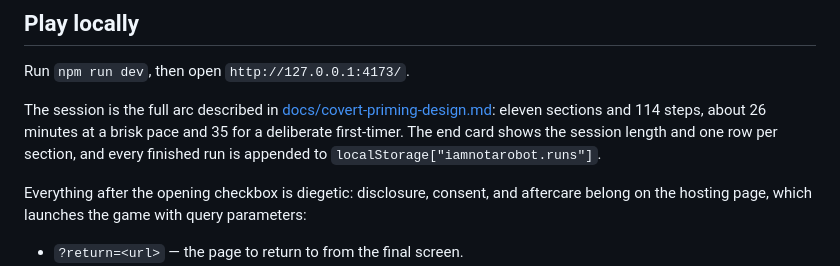
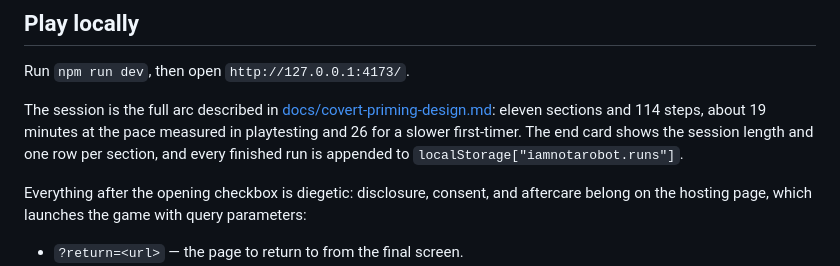
Before and after one commit to wmacfarl/i-am-not-a-robot, a Markdown page: README.md, the part around the change. Drawn GitHub-style.

Commit message:
Calibrate the runtime estimates to the measured run

```diff
--- a/README.md
+++ b/README.md
@@ -15,8 +15,8 @@ Run `npm run dev`, then open `http://127.0.0.1:4173/`.
 
 The session is the full arc described in
 [docs/covert-priming-design.md](./docs/covert-priming-design.md): eleven sections
-and 114 steps, about 26 minutes at a brisk pace and 35 for a deliberate
-first-timer. The end card shows the session length and one row per section,
+and 114 steps, about 19 minutes at the pace measured in
+playtesting and 26 for a slower first-timer. The end card shows the session length and one row per section,
 and every finished run is appended to `localStorage["iamnotarobot.runs"]`.
 
 Everything after the opening checkbox is diegetic: disclosure, consent, and
```
Also changed, not shown: docs/covert-priming-design.md (+12 -12 lines).
